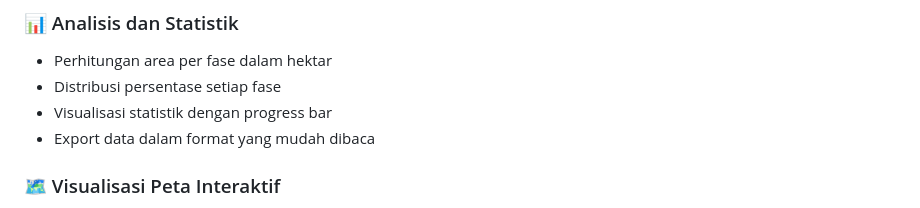
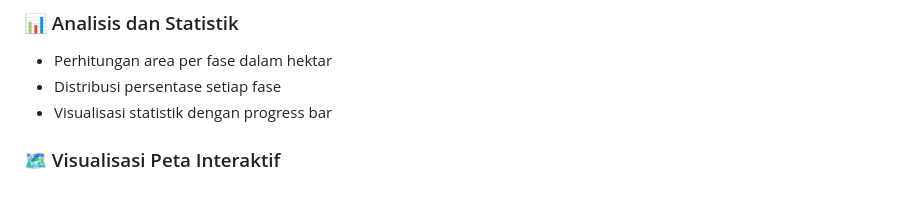
Before and after one commit to Happy-Syahrul-Ramadhan/BRIN-Fenologi-Padi, a Markdown page: README.md, the part around the change. Drawn GitHub-style.

```diff
--- a/README.md
+++ b/README.md
@@ -30,7 +30,6 @@ Aplikasi web untuk klasifikasi fenologi (fase pertumbuhan) padi menggunakan data
 - Perhitungan area per fase dalam hektar
 - Distribusi persentase setiap fase
 - Visualisasi statistik dengan progress bar
-- Export data dalam format yang mudah dibaca
 
 ### 🗺️ Visualisasi Peta Interaktif
 - Peta berbasis Folium dengan kontrol layer
```
